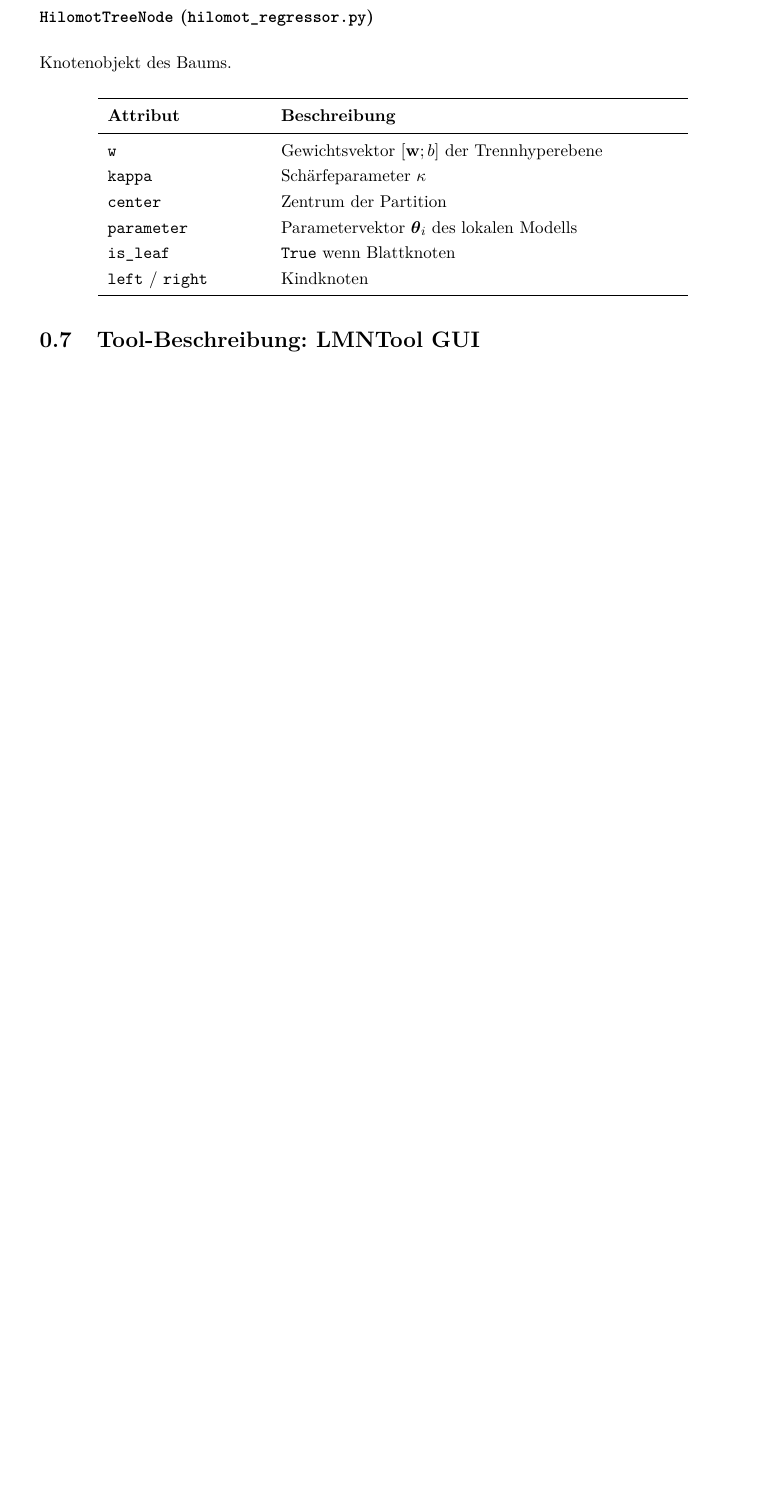
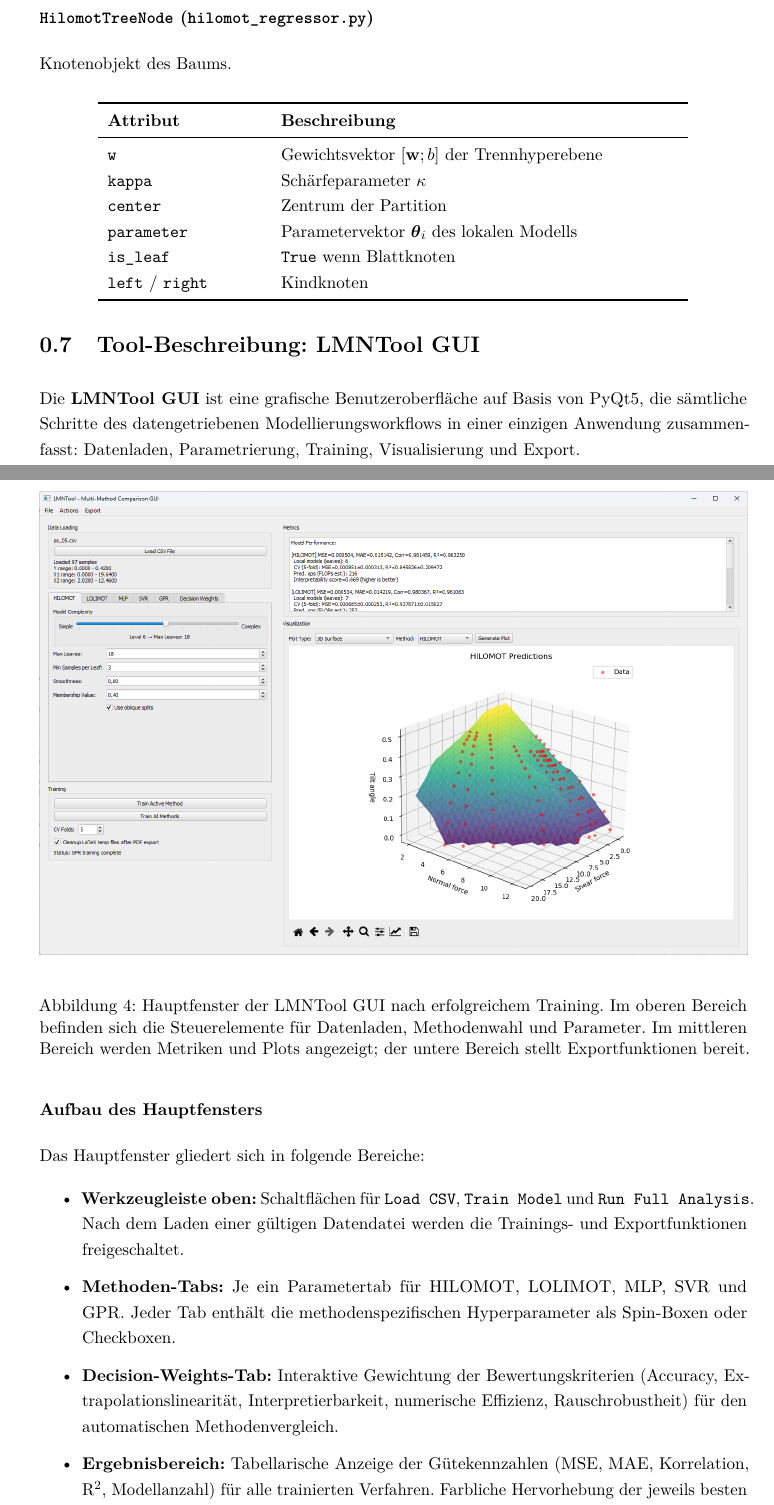
Before and after one commit to heinzl75/dokumentation_ml, a LaTeX document (HILOMOT_Master_Dokumentation.tex): part of page 22 of 27 before the commit and two parts of pages 22 and 23 of 28 after it, the two joined at a grey line, cut so that both start at the same text, the shorter picture padded with empty space. Compiled offline with pdfLaTeX.

Commit message:
MainWindow-Bild mit Erläuterung in Toolbeschreibung eingefügt
Agent-Logs-Url: https://github.com/heinzl75/dokumentation_ml/sessions/bd79c4e2-105f-4753-99d1-7035765afe1f

Co-authored-by: heinzl75 <56819085+heinzl75@users.noreply.github.com>

```diff
--- a/HILOMOT_Master_Dokumentation.tex
+++ b/HILOMOT_Master_Dokumentation.tex
@@ -839,3 +839,23 @@
 	\section{Tool-Beschreibung: LMNTool GUI}
 	% ============================================================
 
+	Die \textbf{LMNTool GUI} ist eine grafische Benutzeroberfläche auf Basis von PyQt5, die sämtliche Schritte des datengetriebenen Modellierungsworkflows in einer einzigen Anwendung zusammenfasst: Datenladen, Parametrierung, Training, Visualisierung und Export.
+
+	\begin{figure}[H]
+		\centering
+		\includegraphics[width=\textwidth]{figures/MeinWindowLMNTool.png}
+		\caption{Hauptfenster der LMNTool GUI nach erfolgreichem Training. Im oberen Bereich befinden sich die Steuerelemente für Datenladen, Methodenwahl und Parameter. Im mittleren Bereich werden Metriken und Plots angezeigt; der untere Bereich stellt Exportfunktionen bereit.}
+		\label{fig:mainwindow}
+	\end{figure}
+
+	\subsubsection*{Aufbau des Hauptfensters}
+
+	Das Hauptfenster gliedert sich in folgende Bereiche:
+	\begin{itemize}
+		\item \textbf{Werkzeugleiste oben:} Schaltflächen für \texttt{Load CSV}, \texttt{Train Model} und \texttt{Run Full Analysis}. Nach dem Laden einer gültigen Datendatei werden die Trainings- und Exportfunktionen freigeschaltet.
+		\item \textbf{Methoden-Tabs:} Je ein Parametertab für HILOMOT, LOLIMOT, MLP, SVR und GPR. Jeder Tab enthält die methodenspezifischen Hyperparameter als Spin-Boxen oder Checkboxen.
+		\item \textbf{Decision-Weights-Tab:} Interaktive Gewichtung der Bewertungskriterien (Accuracy, Extrapolationslinearität, Interpretierbarkeit, numerische Effizienz, Rauschrobustheit) für den automatischen Methodenvergleich.
+		\item \textbf{Ergebnisbereich:} Tabellarische Anzeige der Gütekennzahlen (MSE, MAE, Korrelation, R\textsuperscript{2}, Modellanzahl) für alle trainierten Verfahren. Farbliche Hervorhebung der jeweils besten Kennzahl.
+		\item \textbf{Plot-Bereich:} Interaktive Visualisierungen, auswählbar über einen Tab-Strip (\textit{3D Surface}, \textit{Training Data 3D}, \textit{Partition Map}, \textit{Correlation Plot}, \textit{Shear Force Cuts}).
+		\item \textbf{Statusleiste unten:} Fortschrittsanzeige während des Trainings sowie Statusmeldungen über Lade- und Speichervorgänge.
+	\end{itemize}
```
Also changed, not shown: HILOMOT_Master_Dokumentation.tex (10 more changed lines).
